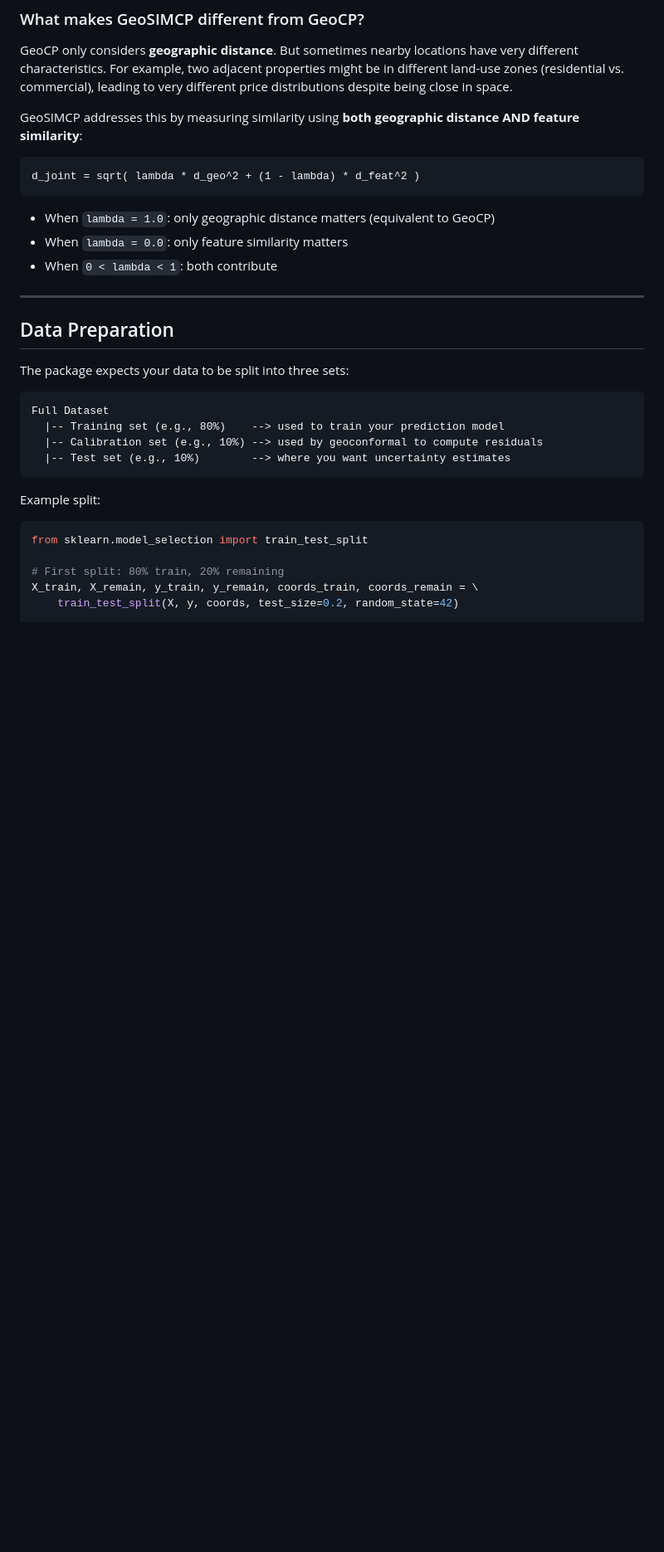
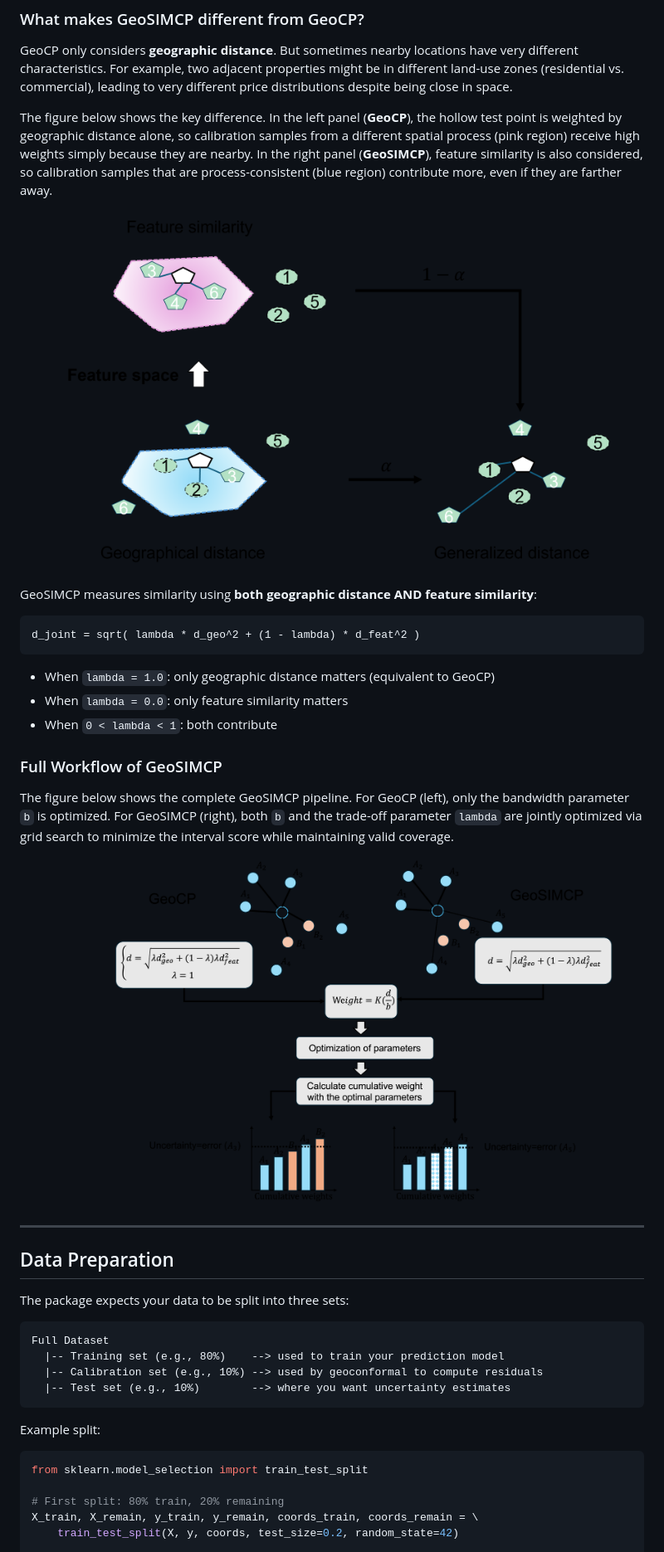
Before and after one commit to pengtum/geoconformal, a Markdown page: README.md, the part around one of its changes. Shown at 83% size. Rendered like a GitHub page; pictures changed too: figures/geocp_vs_geosimcp.png (added), figures/workflow_geosimcp.png (added); blank space fills up the shorter version.

Commit message:
figure

````diff
--- a/README.md
+++ b/README.md
@@ -75,7 +81,13 @@ This means each test point gets its own **location-specific** prediction interva
 
 GeoCP only considers **geographic distance**. But sometimes nearby locations have very different characteristics. For example, two adjacent properties might be in different land-use zones (residential vs. commercial), leading to very different price distributions despite being close in space.
 
-GeoSIMCP addresses this by measuring similarity using **both geographic distance AND feature similarity**:
+The figure below shows the key difference. In the left panel (**GeoCP**), the hollow test point is weighted by geographic distance alone, so calibration samples from a different spatial process (pink region) receive high weights simply because they are nearby. In the right panel (**GeoSIMCP**), feature similarity is also considered, so calibration samples that are process-consistent (blue region) contribute more, even if they are farther away.
+
+<p align="center">
+  <img src="figures/geocp_vs_geosimcp.png" width="90%" alt="GeoCP vs GeoSIMCP: geographic weighting vs joint feature-geographic weighting"/>
+</p>
+
+GeoSIMCP measures similarity using **both geographic distance AND feature similarity**:
 
 ```
 d_joint = sqrt( lambda * d_geo^2 + (1 - lambda) * d_feat^2 )
@@ -84,6 +96,14 @@ d_joint = sqrt( lambda * d_geo^2 + (1 - lambda) * d_feat^2 )
 - When `lambda = 1.0`: only geographic distance matters (equivalent to GeoCP)
 - When `lambda = 0.0`: only feature similarity matters
 - When `0 < lambda < 1`: both contribute
+
+### Full Workflow of GeoSIMCP
+
+The figure below shows the complete GeoSIMCP pipeline. For GeoCP (left), only the bandwidth parameter `b` is optimized. For GeoSIMCP (right), both `b` and the trade-off parameter `lambda` are jointly optimized via grid search to minimize the interval score while maintaining valid coverage.
+
+<p align="center">
+  <img src="figures/workflow_geosimcp.png" width="90%" alt="Workflow of GeoSIMCP"/>
+</p>
 
 ---
 
````
Also changed, not shown: other parts of README.md (+7 -1 lines), figures/concept_of_geocp.png (added).
